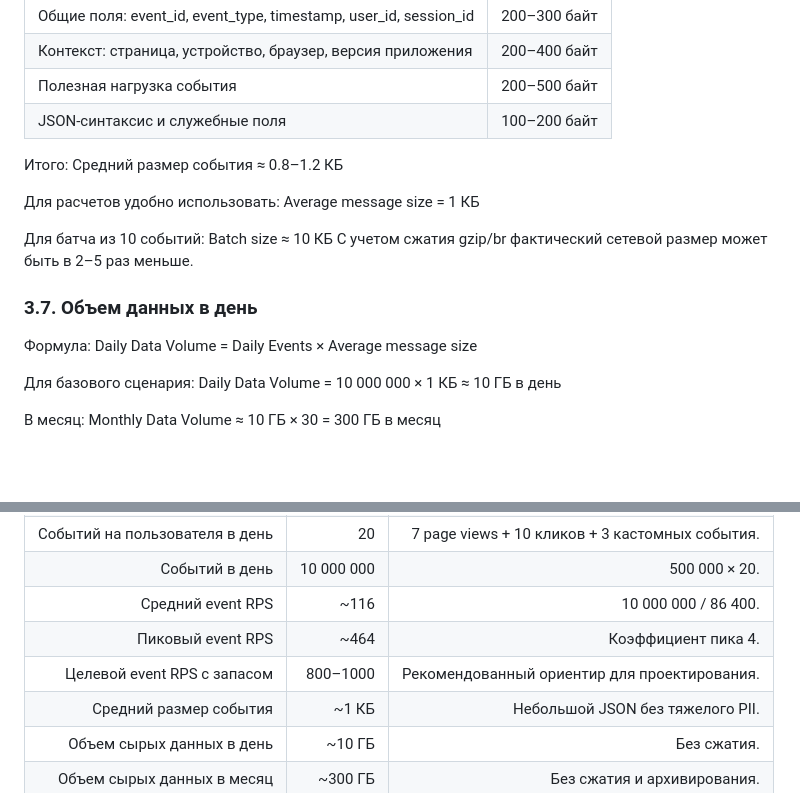
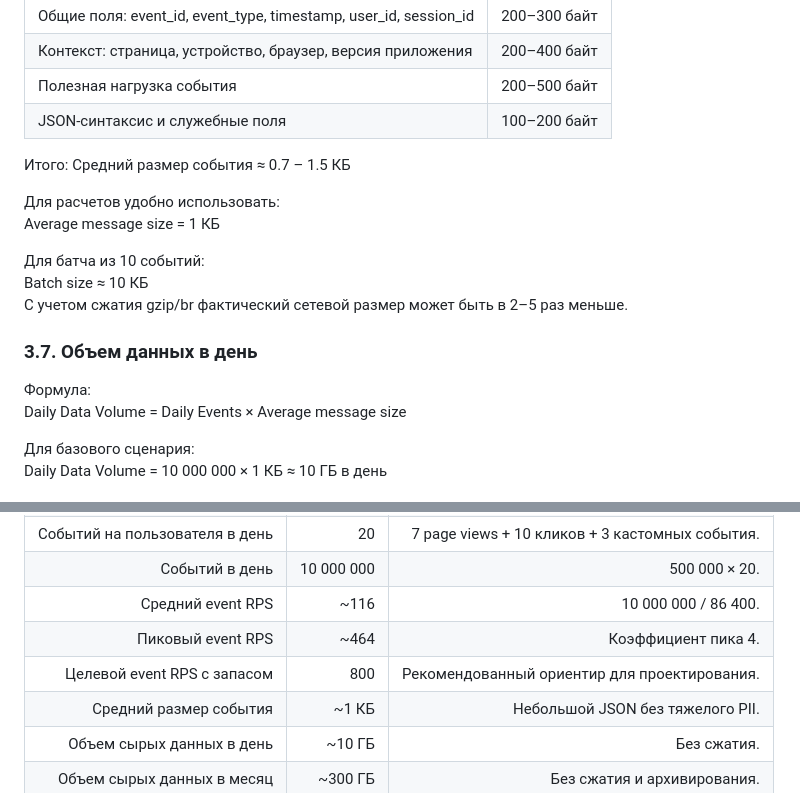
Before and after one commit to Di-Kar/RepOS_PMD_team2, a Markdown page: docs/README.md, 2 parts joined by grey strips. GitHub-like rendering; blank space fills up the shorter version.

```diff
--- a/docs/README.md
+++ b/docs/README.md
@@ -166,7 +165,7 @@ Cостав одного события:
 | Полезная нагрузка события | 200–500 байт |
 | JSON-синтаксис и служебные поля | 100–200 байт |
 
-Итого: Средний размер события ≈ 0.8–1.2 КБ
+Итого: Средний размер события ≈ 0.7 – 1.5 КБ
 
 Для расчетов удобно использовать:
 Average message size = 1 КБ
@@ -176,7 +175,8 @@ Batch size ≈ 10 КБ
 С учетом сжатия gzip/br фактический сетевой размер может быть в 2–5 раз меньше.
 
 ### 3.7. Объем данных в день
-Формула: Daily Data Volume = Daily Events × Average message size
+Формула:
+Daily Data Volume = Daily Events × Average message size
 
 Для базового сценария:
 Daily Data Volume = 10 000 000 × 1 КБ ≈ 10 ГБ в день
@@ -195,7 +195,7 @@ Monthly Data Volume ≈ 10 ГБ × 30 = 300 ГБ в месяц
 | Событий в день | 10 000 000 | 500 000 × 20. |
 | Средний event RPS | ~116 | 10 000 000 / 86 400. |
 | Пиковый event RPS | ~464 | Коэффициент пика 4. |
-| Целевой event RPS с запасом | 800–1000 | Рекомендованный ориентир для проектирования. |
+| Целевой event RPS с запасом | 800 | Рекомендованный ориентир для проектирования. |
 | Средний размер события | ~1 КБ | Небольшой JSON без тяжелого PII. |
 | Объем сырых данных в день | ~10 ГБ | Без сжатия. |
 | Объем сырых данных в месяц | ~300 ГБ | Без сжатия и архивирования. |
```
Also changed, not shown: other parts of docs/README.md (+12 -13 lines).
